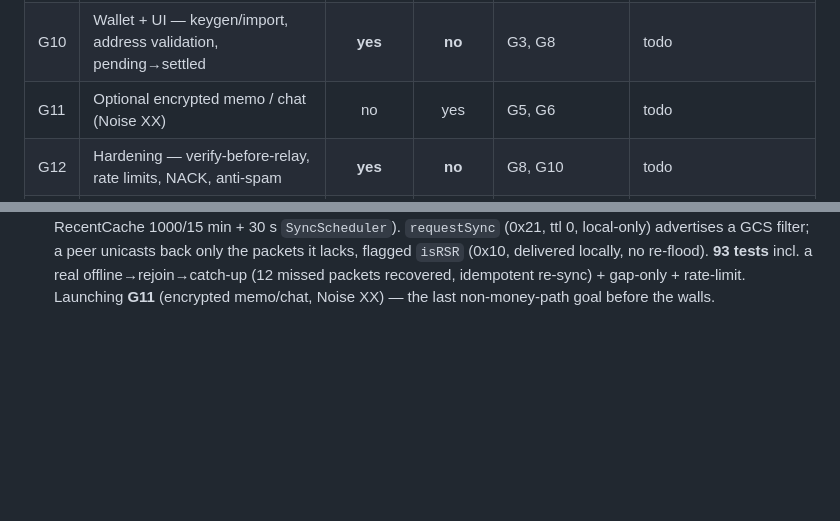
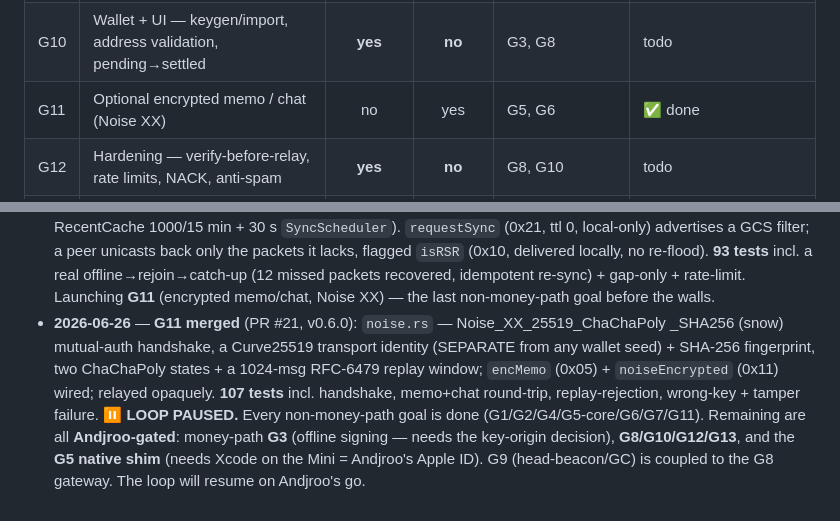
Before and after one commit to Andjroo111/nimmesh, a Markdown page: docs/LOOP.md, 2 parts joined by grey strips. GitHub-like rendering; blank space fills up the shorter version.

Commit message:
LOOP: mark G11 done (v0.6.0); pause loop at the money-path/native walls
PR #21 merged: Noise XX encrypted memo/chat (noise.rs), 107 tests green. All
non-money-path goals complete (G1/G2/G4/G5-core/G6/G7/G11). Loop intentionally
paused — remaining work is money-path (G3/G8/G10/G12/G13) or the G5 native shim
(Apple ID), all Andjroo-gated.

Co-Authored-By: Claude Opus 4.8 (1M context) <noreply@anthropic.com>
Claude-Session: https://claude.ai/code/session_01XXcEdB7PYncx78KV5CnsKv

```diff
--- a/docs/LOOP.md
+++ b/docs/LOOP.md
@@ -90,7 +90,7 @@ Scaffold + mock harness + codec first (all CI-testable headless), then the money
 | G8  | Gateway broadcast node (TESTNET) — `sendRawTransaction`     |   **yes**  |   **no**   | G3, G7        | todo   |
 | G9  | Head-beacon + validity-window guard + packet GC            |     no     |    yes     | G4, G8        | todo   |
 | G10 | Wallet + UI — keygen/import, address validation, pending→settled | **yes** |  **no**   | G3, G8        | todo   |
-| G11 | Optional encrypted memo / chat (Noise XX)                  |     no     |    yes     | G5, G6        | todo   |
+| G11 | Optional encrypted memo / chat (Noise XX)                  |     no     |    yes     | G5, G6        | ✅ done |
 | G12 | Hardening — verify-before-relay, rate limits, NACK, anti-spam | **yes** |  **no**   | G8, G10       | todo   |
 | G13 | TESTNET end-to-end demo + mainnet-gating doc               |   **yes**  |   **no**   | G8,G9,G10,G12 | todo   |
 
@@ -195,3 +195,13 @@ architecture = thin native shim (ADR-0002); native build host = Mac Mini primary
   no re-flood). **93 tests** incl. a real offline→rejoin→catch-up (12 missed packets
   recovered, idempotent re-sync) + gap-only + rate-limit. Launching **G11** (encrypted
   memo/chat, Noise XX) — the last non-money-path goal before the walls.
+- **2026-06-26** — **G11 merged** (PR #21, v0.6.0): `noise.rs` — Noise_XX_25519_ChaChaPoly
+  _SHA256 (snow) mutual-auth handshake, a Curve25519 transport identity (SEPARATE from any
+  wallet seed) + SHA-256 fingerprint, two ChaChaPoly states + a 1024-msg RFC-6479 replay
+  window; `encMemo` (0x05) + `noiseEncrypted` (0x11) wired; relayed opaquely. **107 tests**
+  incl. handshake, memo+chat round-trip, replay-rejection, wrong-key + tamper failure.
+  ⏸️ **LOOP PAUSED.** Every non-money-path goal is done (G1/G2/G4/G5-core/G6/G7/G11).
+  Remaining are all **Andjroo-gated**: money-path **G3** (offline signing — needs the
+  key-origin decision), **G8/G10/G12/G13**, and the **G5 native shim** (needs Xcode on the
+  Mini = Andjroo's Apple ID). G9 (head-beacon/GC) is coupled to the G8 gateway. The loop
+  will resume on Andjroo's go.
```
